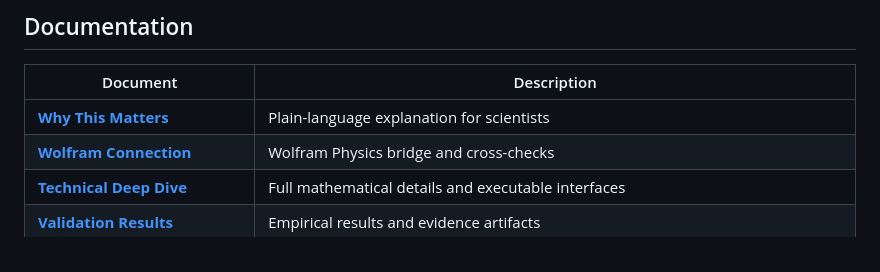
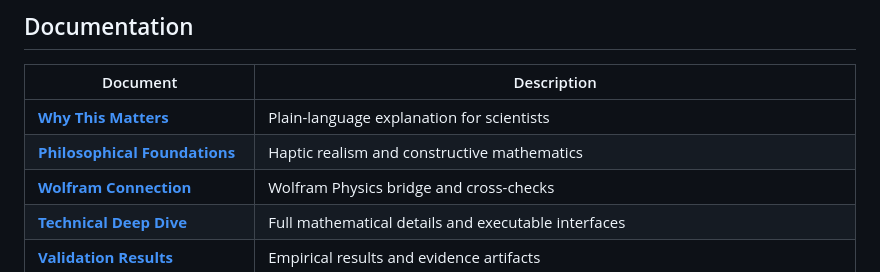
Before and after one commit to Abraxas1010/miranda-dynamics-lean, a Markdown page: README.md, the part around the change. Rendered like a GitHub page.

Commit message:
Add philosophical foundations doc

```diff
--- a/README.md
+++ b/README.md
@@ -266,6 +266,7 @@ Three independent research programs. One mathematical structure.
 | Document | Description |
 |----------|-------------|
 | **[Why This Matters](docs/WHY_THIS_MATTERS.md)** | Plain-language explanation for scientists |
+| **[Philosophical Foundations](docs/PHILOSOPHICAL_FOUNDATIONS.md)** | Haptic realism and constructive mathematics |
 | **[Wolfram Connection](docs/WOLFRAM.md)** | Wolfram Physics bridge and cross-checks |
 | **[Technical Deep Dive](docs/TECHNICAL.md)** | Full mathematical details and executable interfaces |
 | **[Validation Results](docs/VALIDATION_RESULTS.md)** | Empirical results and evidence artifacts |
```
Also changed, not shown: docs/PHILOSOPHICAL_FOUNDATIONS.md (added, +264 -0 lines).
